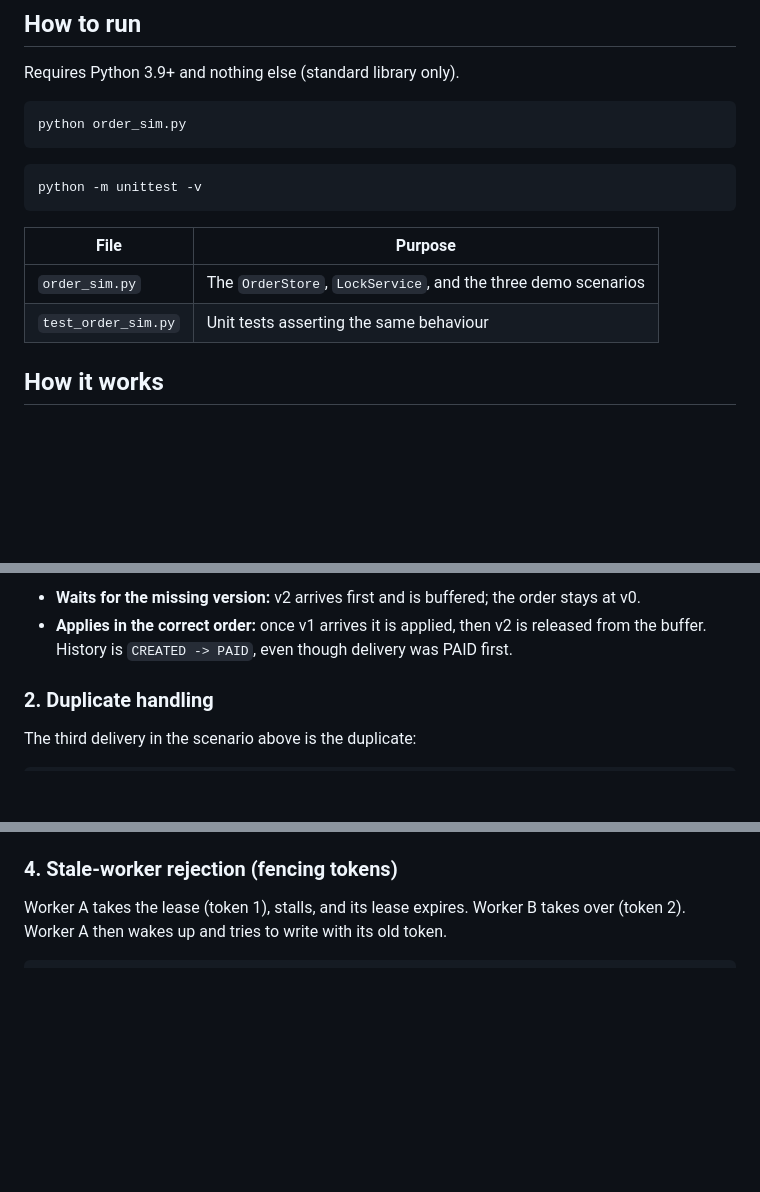
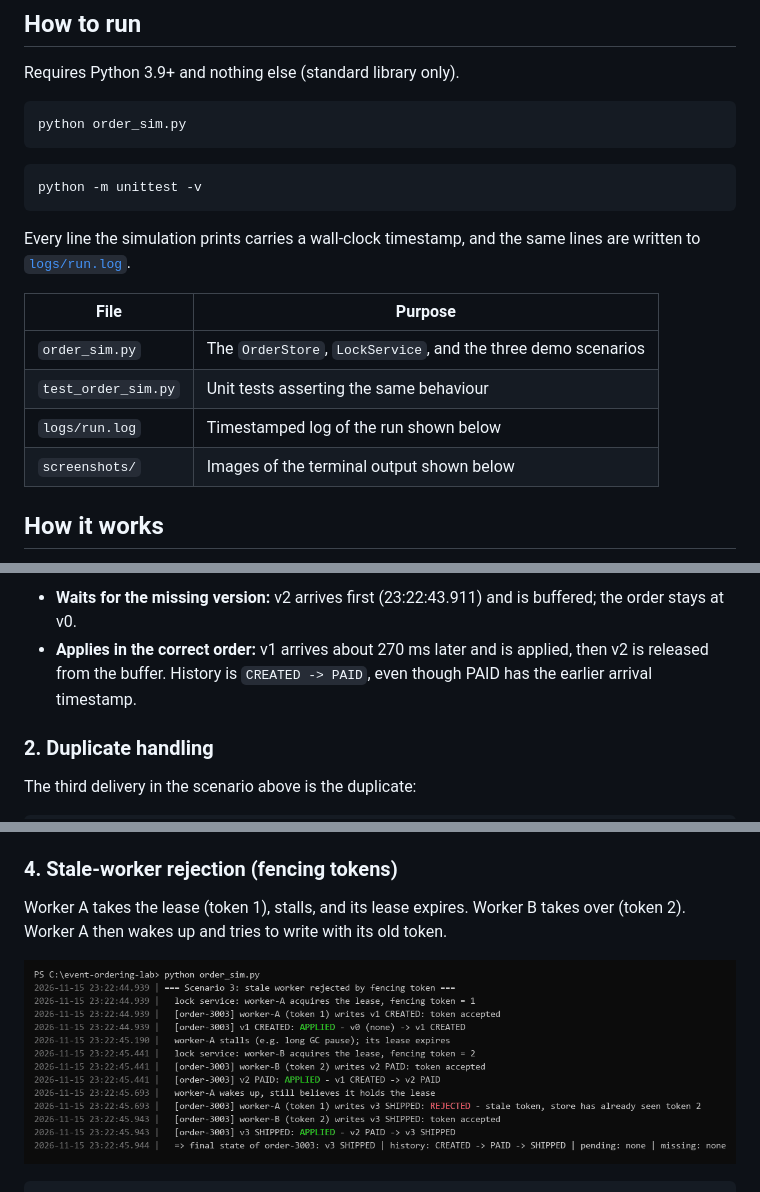
Before and after one commit to juileegiramkar/Module7_time_ordering_coordination, a Markdown page: README.md, 3 parts joined by grey strips. Rendered like a GitHub page; pictures changed too: screenshots/scenario3_stale_worker.png (added); blank space fills up the shorter version.

````diff
--- a/README.md
+++ b/README.md
@@ -20,10 +20,14 @@ python order_sim.py
 python -m unittest -v
 ```
 
+Every line the simulation prints carries a wall-clock timestamp, and the same lines are written to [`logs/run.log`](logs/run.log).
+
 | File | Purpose |
 | --- | --- |
 | `order_sim.py` | The `OrderStore`, `LockService`, and the three demo scenarios |
 | `test_order_sim.py` | Unit tests asserting the same behaviour |
+| `logs/run.log` | Timestamped log of the run shown below |
+| `screenshots/` | Images of the terminal output shown below |
 
 ## How it works
 
@@ -59,7 +67,7 @@ deliver v2 PAID
 ```
 
-- **Waits for the missing version:** v2 arrives first and is buffered; the order stays at v0.
-- **Applies in the correct order:** once v1 arrives it is applied, then v2 is released from the buffer. History is `CREATED -> PAID`, even though delivery was PAID first.
+- **Waits for the missing version:** v2 arrives first (23:22:43.911) and is buffered; the order stays at v0.
+- **Applies in the correct order:** v1 arrives about 270 ms later and is applied, then v2 is released from the buffer. History is `CREATED -> PAID`, even though PAID has the earlier arrival timestamp.
 
 ### 2. Duplicate handling
 
@@ -93,4 +103,6 @@ deliver v1 CREATED (v2 is still missing)
 
 Worker A takes the lease (token 1), stalls, and its lease expires. Worker B takes over (token 2). Worker A then wakes up and tries to write with its old token.
 
+![Scenario 3 terminal output](screenshots/scenario3_stale_worker.png)
+
 ```
````
Also changed, not shown: other parts of README.md (+41 -33 lines), screenshots/scenario1_ordering_duplicate.png (added), screenshots/scenario2_missing_event.png (added), screenshots/unit_tests.png (added), 3 other files.
